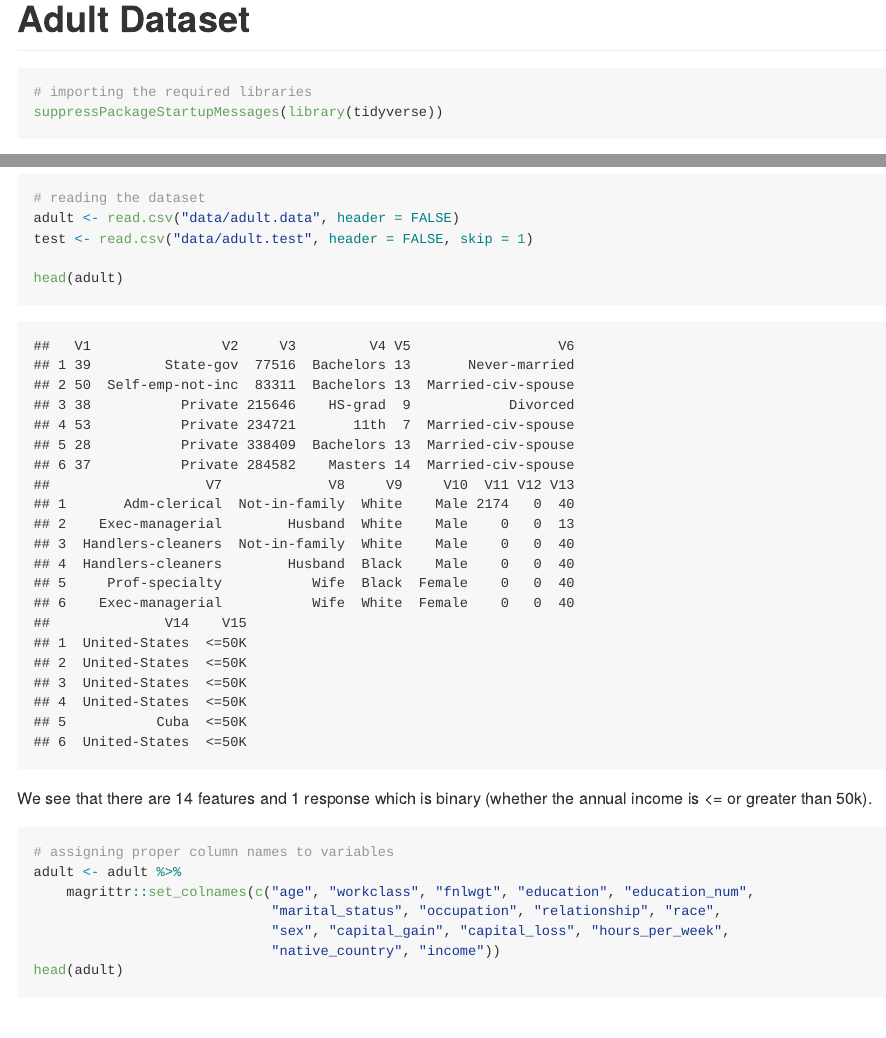
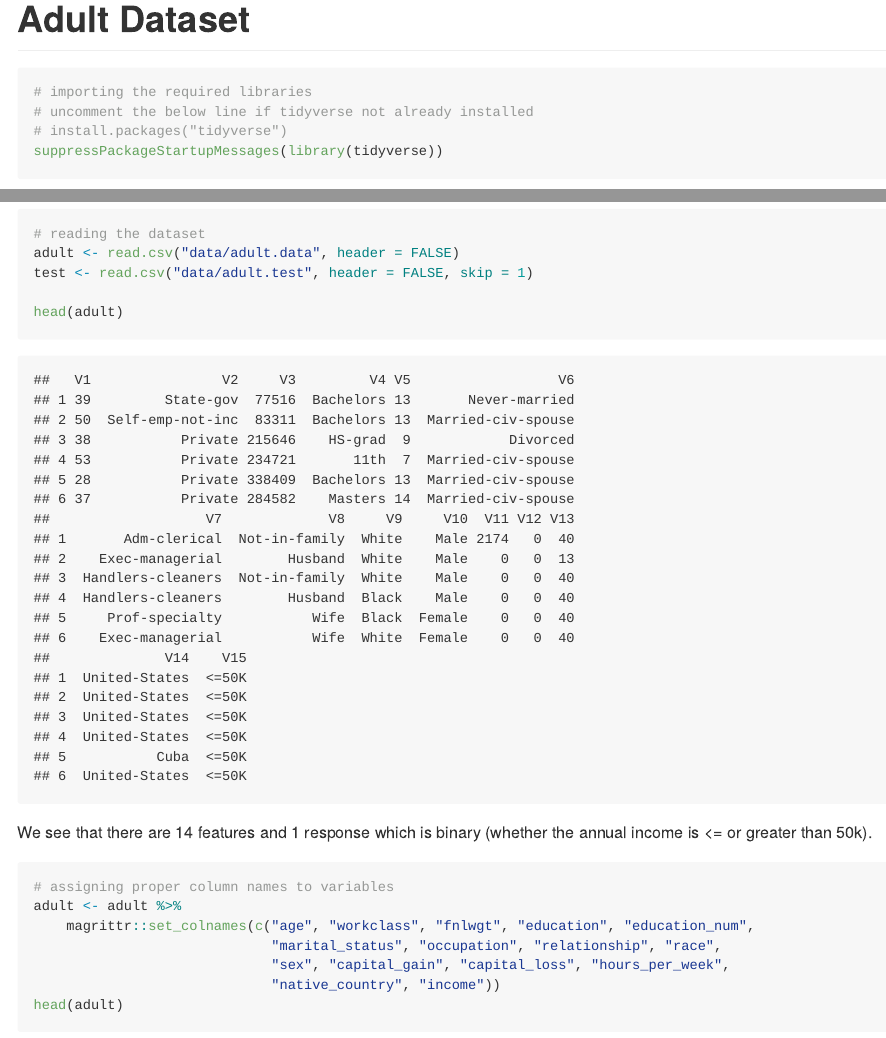
Before and after one commit to adityashrm21/adult-income-prediction, an R Markdown document (eda_adult.Rmd): the page in a window 1100 px wide, from its top, and a second part further down, joined at a grey line. The pictures show the output file eda_adult.md that the author committed with the source, drawn offline in the style of GitHub.

Commit message:
checking run again and adding more requirements

````diff
--- a/eda_adult.Rmd
+++ b/eda_adult.Rmd
@@ -9,6 +9,8 @@ knitr::opts_chunk$set(echo = TRUE)
 
 ```{r}
 # importing the required libraries
+# uncomment the below line if tidyverse not already installed
+# install.packages("tidyverse")
 suppressPackageStartupMessages(library(tidyverse))
 ```
 
````
Also changed, not shown: requirements.txt (+2 -0 lines), README.md, eda_adult.html (added), eda_adult.md, 20 other files.
